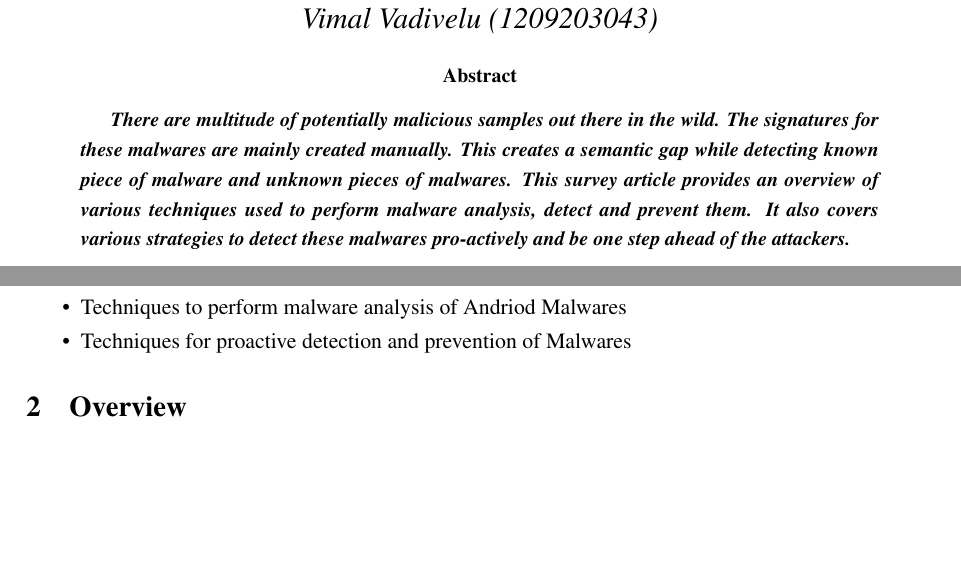
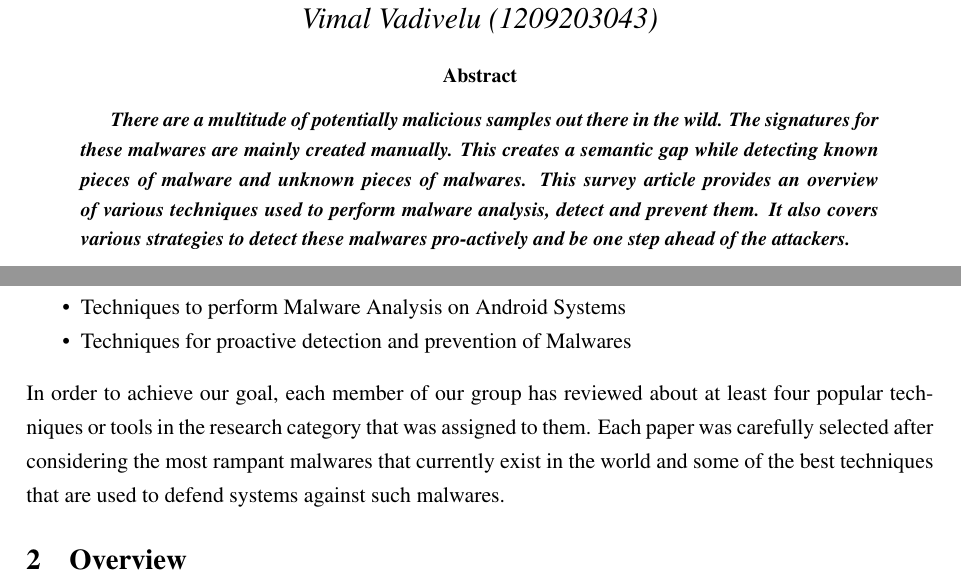
Before and after one commit to tejas619/ias, a LaTeX paper (project-finalreport.tex): two parts of pages 1 and 8 of 73, joined at a grey line, cut so that both start at the same text, the shorter picture padded with empty space. Compiled offline with pdfLaTeX; TikZ figures are drawn from their code, not taken from saved files.

Commit message:
Final update from my side

```diff
--- a/project-finalreport.tex
+++ b/project-finalreport.tex
@@ -59,7 +59,7 @@
 	\end{center}
 	\endgroup
 	\begin{abstract}
-		\textbf{\textit{There are multitude of potentially malicious samples out there in the wild. The signatures for these malwares are mainly created manually. This creates a semantic gap while detecting known piece of malware and unknown pieces of malwares. This survey article provides an overview of various techniques used to perform malware analysis, detect and prevent them. It also covers various strategies to detect these malwares pro-actively and be one step ahead of the attackers.}}
+		\textbf{\textit{There are a multitude of potentially malicious samples out there in the wild. The signatures for these malwares are mainly created manually. This creates a semantic gap while detecting known pieces of malware and unknown pieces of malwares. This survey article provides an overview of various techniques used to perform malware analysis, detect and prevent them. It also covers various strategies to detect these malwares pro-actively and be one step ahead of the attackers.}}
 	\end{abstract}
 		\begingroup
 		\fontsize{10pt}{10pt}\selectfont
@@ -97,10 +94,10 @@ The above example inspires us with the need to be aware about cyber security and
 	\begin{itemize}[noitemsep]
 		\item{Various Tools and techniques to perform Malware Analysis}
 		\item{Techniques to prevent IT Network from Malwares}
-		\item{Techniques to perform malware analysis of Andriod Malwares}
+		\item{Techniques to perform Malware Analysis on Android Systems}
 		\item{Techniques for proactive detection and prevention of Malwares}
 	\end{itemize}
-
+	In order to achieve our goal, each member of our group has reviewed about at least four popular techniques or tools in the research category that was assigned to them. Each paper was carefully selected after considering the most rampant malwares that currently exist in the world and some of the best techniques that are used to defend systems against such malwares.
 
 \section{Overview}
 This section talks about specific tasks completed by each group member till date.
```
Also changed, not shown: project-finalreport.tex (8 more changed lines).
